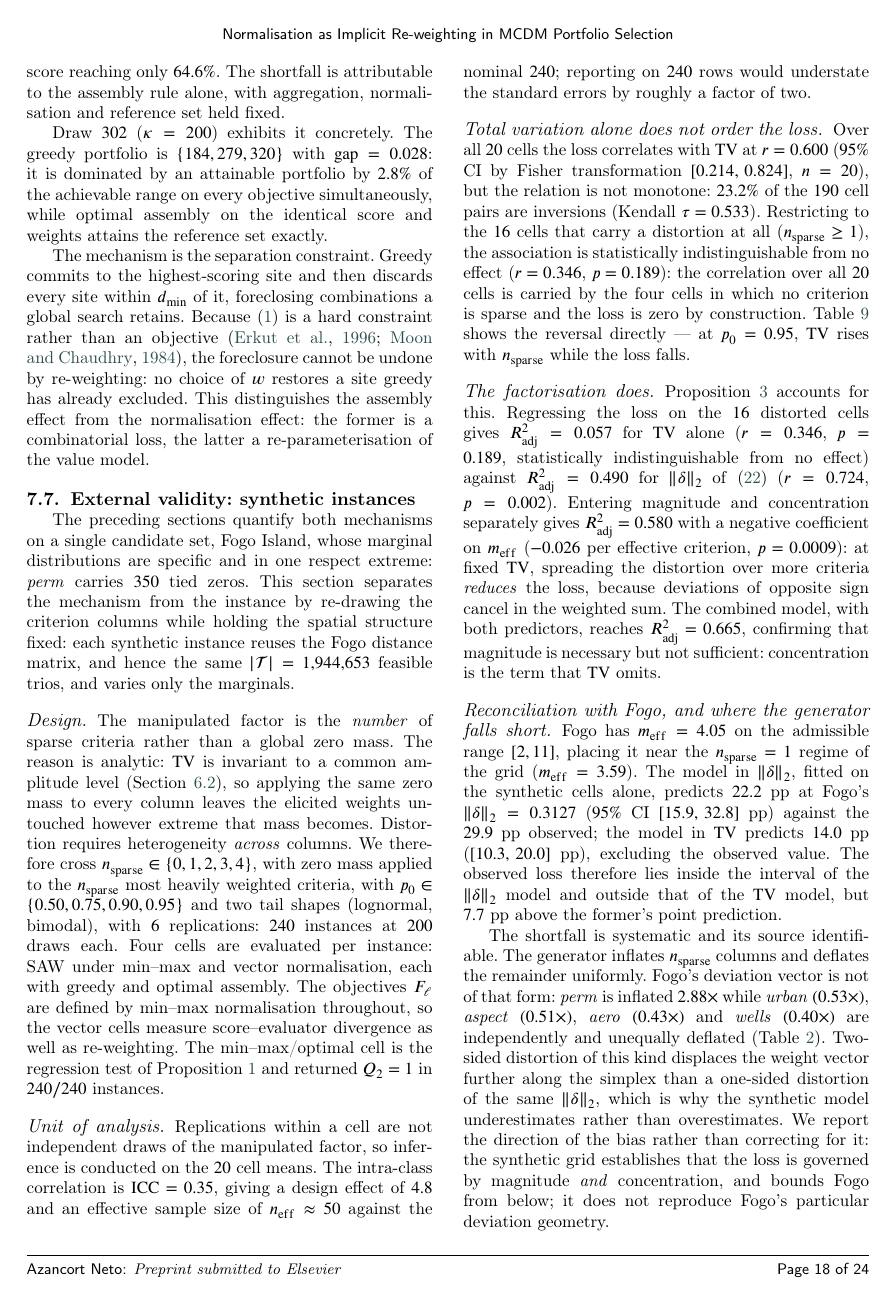
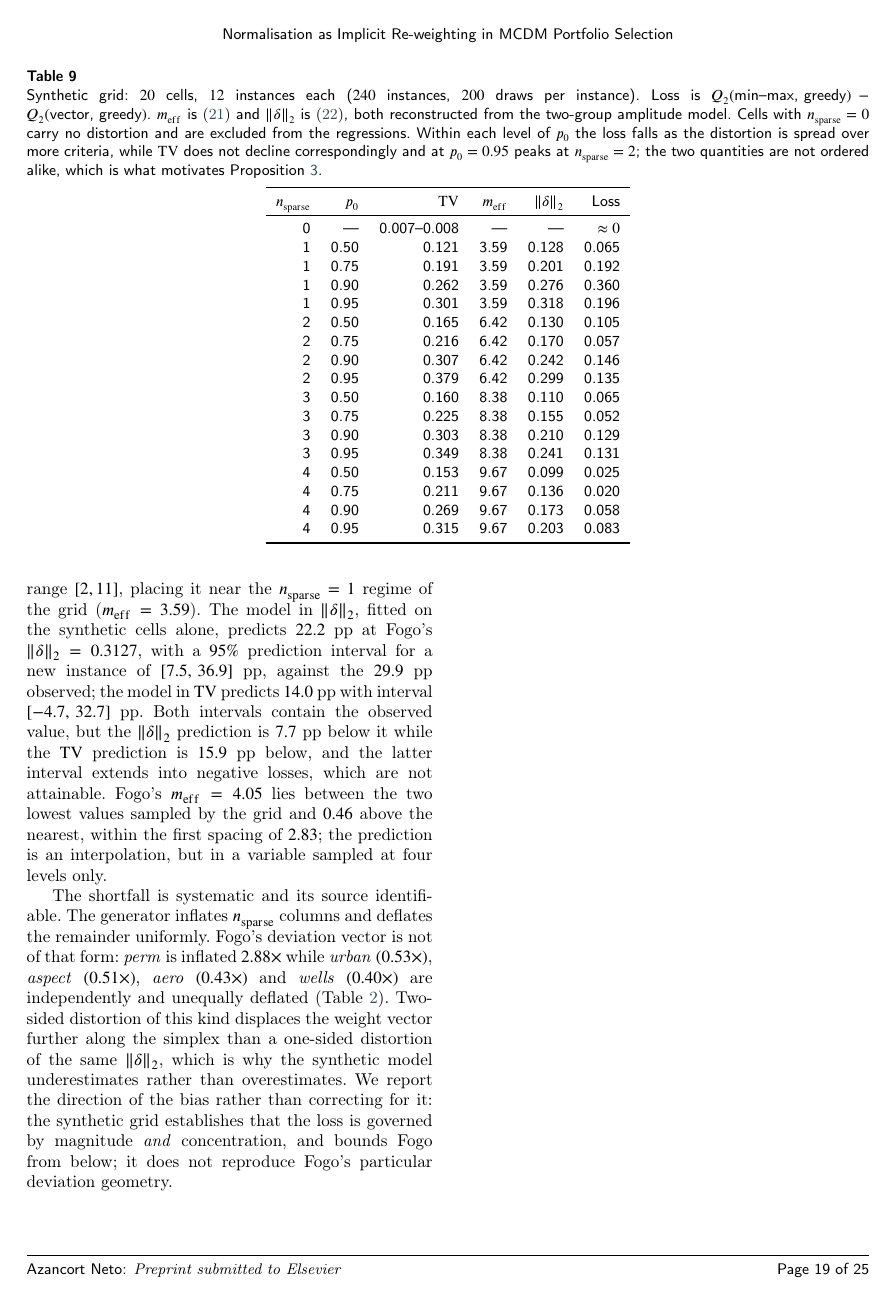
Before and after one commit to Jazancort/mcdm-landfill-pareto-paper, a LaTeX paper (main.tex): page 19 of 25 before the commit and page 20 of 26 after it. Compiled offline with pdfLaTeX; a LaTeX package or settings file that is missing is left out.

Commit message:
reviewer patches: fix tau/inversions, R2adj, add grid-design objection, fix Fogo PI, correct caption, revert Tab2, fix sec5.4

```diff
--- a/main.tex
+++ b/main.tex
@@ -1922,13 +1923,10 @@ of two.
 \paragraph{Total variation alone does not order the loss.}
 Over all $20$ cells the loss correlates with $\mathrm{TV}$ at
 $r=0.600$ ($95\%$ CI by Fisher transformation $[0.214,\,0.824]$,
-$n=20$), but the relation is not monotone: $23.2\%$ of the $190$ cell
-pairs are inversions (Kendall $\tau=0.533$).
+$n=20$), but the relation is not monotone: $21.6\%$ of the $190$ cell
+pairs are inversions (Kendall $\tau_b=0.550$).
 Restricting to the $16$ cells that carry a distortion at all
 ($n_{\mathrm{sparse}}\ge1$), the association is statistically
 indistinguishable from no effect ($r=0.346$, $p=0.189$): the
 correlation over all $20$ cells is carried by the four cells in which
 no criterion is sparse and the loss is zero by construction.
-Table~\ref{tab:external} shows the reversal directly --- at
-$p_0=0.95$, $\mathrm{TV}$ rises with $n_{\mathrm{sparse}}$ while the
-loss falls.
@@ -1938,11 +1943,11 @@ Proposition~\ref{prop:concentration} accounts for this.
 Regressing the loss on the $16$ distorted cells gives
 $R^2_{\mathrm{adj}}=0.057$ for $\mathrm{TV}$ alone ($r=0.346$,
 $p=0.189$, statistically indistinguishable from no effect)
-against $R^2_{\mathrm{adj}}=0.490$ for $\lVert\delta\rVert_2$
-of~\eqref{eq:l2fact} ($r=0.724$, $p=0.002$).
+against $R^2_{\mathrm{adj}}=0.488$ for $\lVert\delta\rVert_2$
+of~\eqref{eq:l2fact} ($r=0.723$, $p=0.002$).
 Entering magnitude and concentration separately gives
-$R^2_{\mathrm{adj}}=0.580$ with a negative coefficient on
-$m_{\mathrm{eff}}$ ($-0.026$ per effective criterion, $p=0.0009$): at
+$R^2_{\mathrm{adj}}=0.582$ with a negative coefficient on
+$m_{\mathrm{eff}}$ ($-0.026$ per effective criterion, $p=0.0008$): at
 fixed $\mathrm{TV}$, spreading the distortion over more criteria
 \emph{reduces} the loss, because deviations of opposite sign cancel in
 the weighted sum.
@@ -1955,13 +1981,18 @@ Fogo has $m_{\mathrm{eff}}=4.05$ on the admissible range $[2,11]$,
 placing it near the $n_{\mathrm{sparse}}=1$ regime of the grid
 ($m_{\mathrm{eff}}=3.59$).
 The model in $\lVert\delta\rVert_2$, fitted on the synthetic cells
-alone, predicts $22.2$~pp at Fogo's $\lVert\delta\rVert_2=0.3127$
-($95\%$ CI $[15.9,\,32.8]$~pp) against the $29.9$~pp observed; the
-model in $\mathrm{TV}$ predicts $14.0$~pp ($[10.3,\,20.0]$~pp),
-excluding the observed value.
-The observed loss therefore lies inside the interval of the
-$\lVert\delta\rVert_2$ model and outside that of the $\mathrm{TV}$
-model, but $7.7$~pp above the former's point prediction.
+alone, predicts $22.2$~pp at Fogo's $\lVert\delta\rVert_2=0.3127$,
+with a $95\%$ prediction interval for a new instance of
+$[7.5,\,36.9]$~pp, against the $29.9$~pp observed; the model in
+$\mathrm{TV}$ predicts $14.0$~pp with interval $[-4.7,\,32.7]$~pp.
+Both intervals contain the observed value, but the
+$\lVert\delta\rVert_2$ prediction is $7.7$~pp below it while the
+$\mathrm{TV}$ prediction is $15.9$~pp below, and the latter interval
+extends into negative losses, which are not attainable.
+Fogo's $m_{\mathrm{eff}}=4.05$ lies between the two lowest values
+sampled by the grid and $0.46$ above the nearest, within the first
+spacing of $2.83$; the prediction is an interpolation, but in a
+variable sampled at four levels only.
 
 The shortfall is systematic and its source identifiable.
 The generator inflates $n_{\mathrm{sparse}}$ columns and deflates the
@@ -1990,8 +2021,10 @@ reproduce Fogo's particular deviation geometry.
   model.
   Cells with $n_{\mathrm{sparse}}=0$ carry no distortion and are
   excluded from the regressions.
-  At $p_0=0.95$, $\mathrm{TV}$ rises with $n_{\mathrm{sparse}}$ while
-  the loss falls --- the inversion that motivates
+  Within each level of $p_0$ the loss falls as the distortion is spread
+  over more criteria, while $\mathrm{TV}$ does not decline
+  correspondingly and at $p_0=0.95$ peaks at $n_{\mathrm{sparse}}=2$;
+  the two quantities are not ordered alike, which is what motivates
   Proposition~\ref{prop:concentration}.}
 \label{tab:external}
 \begin{tabular}{rrrrrr}
```
Also changed, not shown: main.tex (47 more changed lines).
